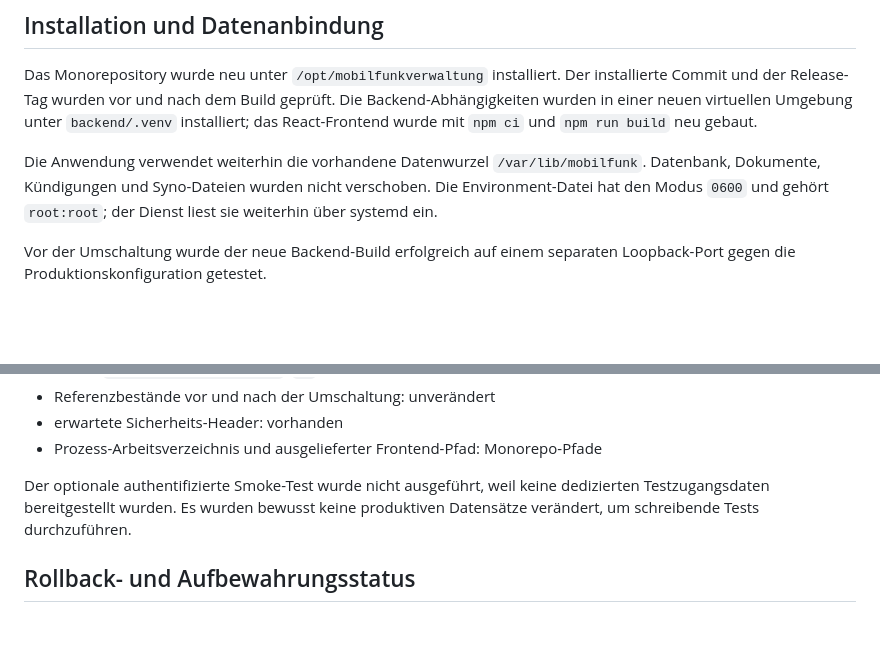
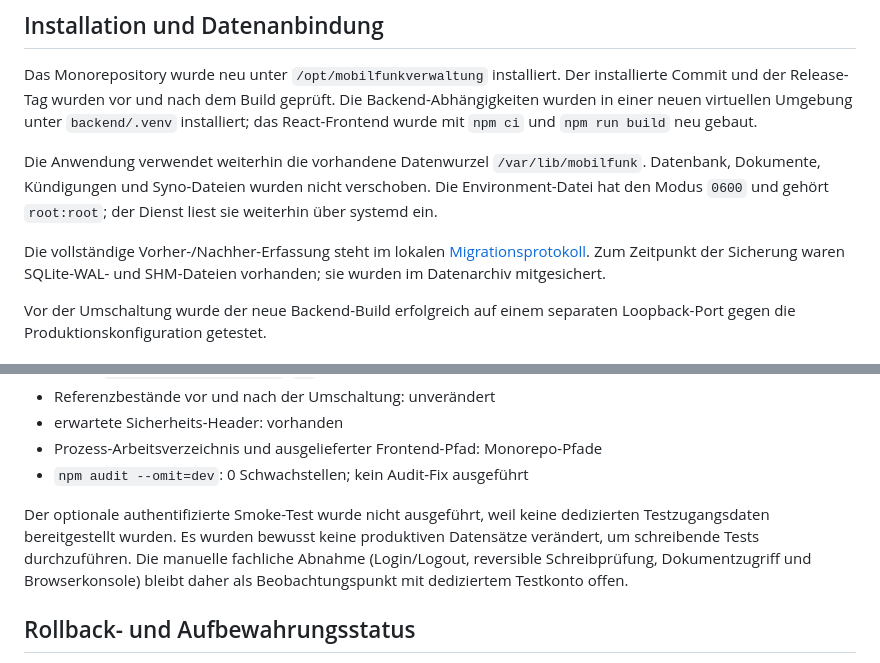
Before and after one commit to grumel/mobilfunkverwaltung, a Markdown page: docs/PRODUCTION_DEPLOYMENT_REPORT.md, 2 parts joined by grey strips. GitHub-like rendering; blank space fills up the shorter version.

Commit message:
Record production migration baseline and audit

```diff
--- a/docs/PRODUCTION_DEPLOYMENT_REPORT.md
+++ b/docs/PRODUCTION_DEPLOYMENT_REPORT.md
@@ -52,6 +52,11 @@ Die Anwendung verwendet weiterhin die vorhandene Datenwurzel
 nicht verschoben. Die Environment-Datei hat den Modus `0600` und gehört
 `root:root`; der Dienst liest sie weiterhin über systemd ein.
 
+Die vollständige Vorher-/Nachher-Erfassung steht im lokalen
+[Migrationsprotokoll](PRODUCTION_MIGRATION_LOG.md). Zum Zeitpunkt der Sicherung
+waren SQLite-WAL- und SHM-Dateien vorhanden; sie wurden im Datenarchiv
+mitgesichert.
+
 Vor der Umschaltung wurde der neue Backend-Build erfolgreich auf einem
 separaten Loopback-Port gegen die Produktionskonfiguration getestet.
 
@@ -87,10 +92,14 @@ Die endgültige Abnahme ergab:
 - Referenzbestände vor und nach der Umschaltung: unverändert
 - erwartete Sicherheits-Header: vorhanden
 - Prozess-Arbeitsverzeichnis und ausgelieferter Frontend-Pfad: Monorepo-Pfade
+- `npm audit --omit=dev`: 0 Schwachstellen; kein Audit-Fix ausgeführt
 
 Der optionale authentifizierte Smoke-Test wurde nicht ausgeführt, weil keine
 dedizierten Testzugangsdaten bereitgestellt wurden. Es wurden bewusst keine
 produktiven Datensätze verändert, um schreibende Tests durchzuführen.
+Die manuelle fachliche Abnahme (Login/Logout, reversible Schreibprüfung,
+Dokumentzugriff und Browserkonsole) bleibt daher als Beobachtungspunkt mit
+dediziertem Testkonto offen.
 
 ## Rollback- und Aufbewahrungsstatus
 
```
Also changed, not shown: docs/PRODUCTION_MIGRATION_LOG.md (added, +77 -0 lines).
